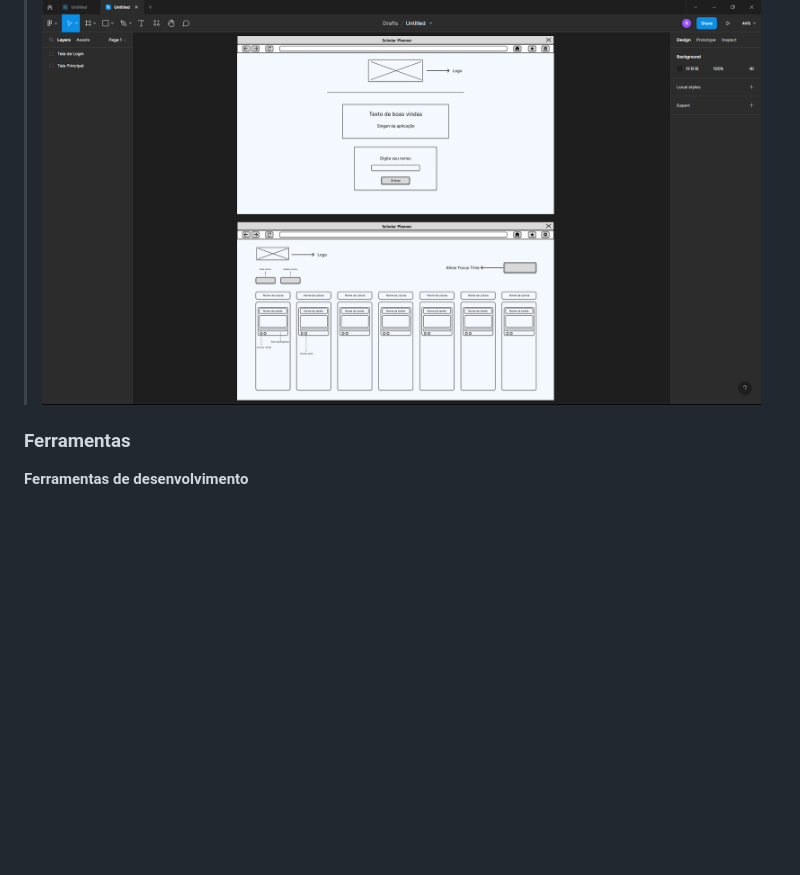
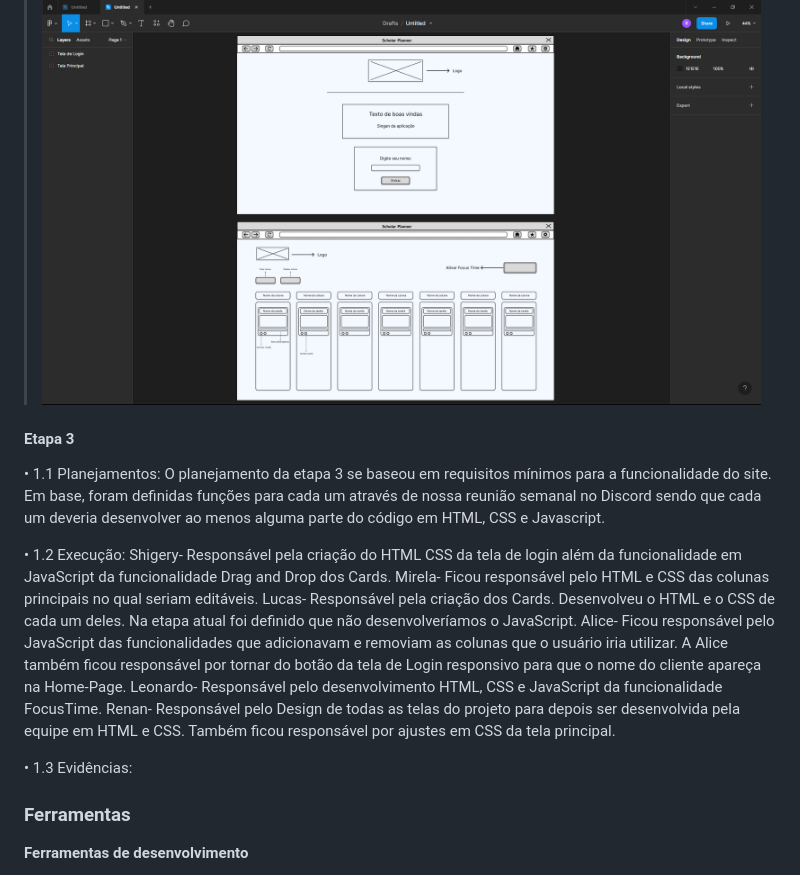
Before and after one commit to ICEI-PUC-Minas-PMV-ADS/pmv-ads-2023-1-e1-proj-web-t12-Scholar-Planner, a Markdown page: docs/03-Metodologia.md, the part around the change. Rendered like a GitHub page; blank space fills up the shorter version.

Commit message:
Update 03-Metodologia.md
doc: add documentação de texto da etapa 3

```diff
--- a/docs/03-Metodologia.md
+++ b/docs/03-Metodologia.md
@@ -85,6 +85,19 @@ Discuta como a configuração do projeto foi feita na ferramenta de versionament
 
 > <img src="img/evidencia-figma-wireframe.png">
 
+#### Etapa 3
+•	1.1 Planejamentos: O planejamento da etapa 3 se baseou em requisitos mínimos para a funcionalidade do site. Em base, foram definidas funções para cada um através de nossa reunião semanal no Discord sendo que cada um deveria desenvolver ao menos alguma parte do código em HTML, CSS e Javascript.
+
+•	1.2 Execução:
+Shigery- Responsável pela criação do HTML CSS da tela de login além da funcionalidade em JavaScript da funcionalidade Drag and Drop dos Cards.
+Mirela- Ficou responsável pelo HTML e CSS das colunas principais no qual seriam editáveis.
+Lucas- Responsável pela criação dos Cards. Desenvolveu o HTML e o CSS de cada um deles. Na etapa atual foi definido que não desenvolveríamos o JavaScript.
+Alice- Ficou responsável pelo JavaScript das funcionalidades que adicionavam e removiam as colunas que o usuário iria utilizar. A Alice também ficou responsável por tornar do botão da tela de Login responsivo para que o nome do cliente apareça na Home-Page.
+Leonardo- Responsável pelo desenvolvimento HTML, CSS e JavaScript da funcionalidade FocusTime.
+Renan- Responsável pelo Design de todas as telas do projeto para depois ser desenvolvida pela equipe em HTML e CSS. Também ficou responsável por ajustes em CSS da tela principal.
+
+•	1.3 Evidências:
+
 
 ### Ferramentas
 
```
